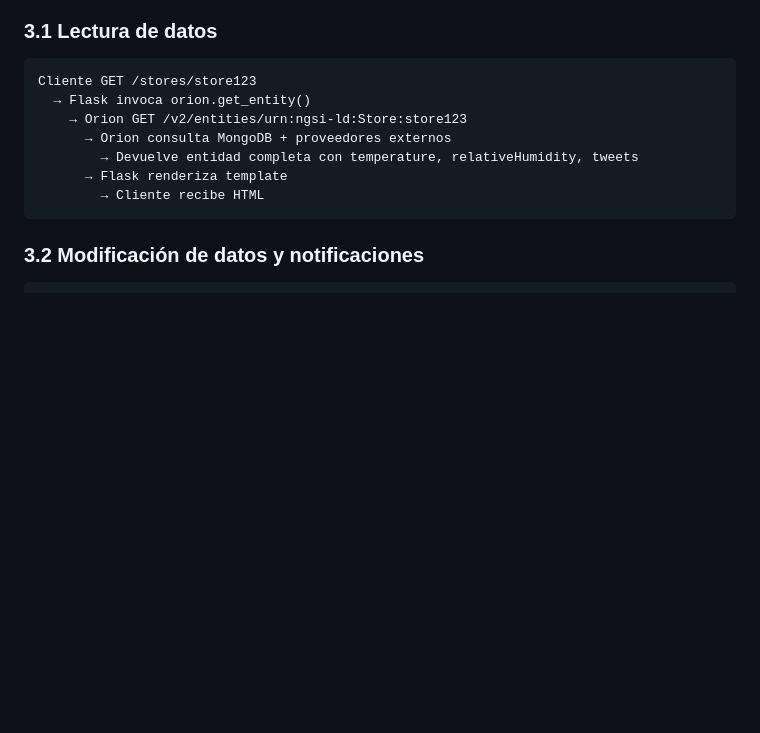
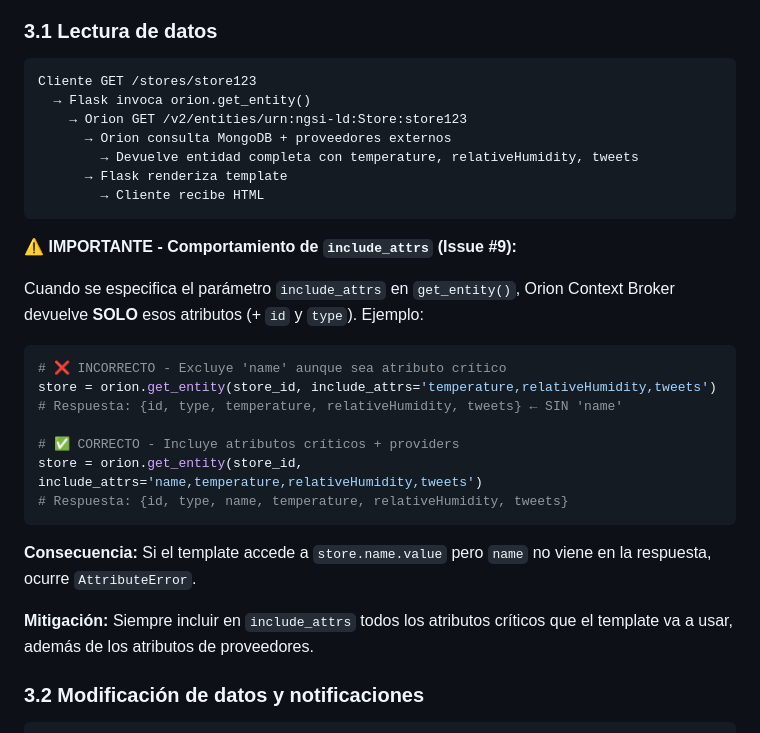
Before and after one commit to alvaroprzr/FIWARE-app, a Markdown page: architecture.md, the part around the change. Rendered like a GitHub page; blank space fills up the shorter version.

````diff
--- a/architecture.md
+++ b/architecture.md
@@ -136,6 +136,24 @@ Cliente GET /stores/store123
       → Flask renderiza template
         → Cliente recibe HTML
 ```
+
+**⚠️ IMPORTANTE - Comportamiento de `include_attrs` (Issue #9):**
+
+Cuando se especifica el parámetro `include_attrs` en `get_entity()`, Orion Context Broker devuelve **SOLO** esos atributos (+ `id` y `type`). Ejemplo:
+
+```python
+# ❌ INCORRECTO - Excluye 'name' aunque sea atributo crítico
+store = orion.get_entity(store_id, include_attrs='temperature,relativeHumidity,tweets')
+# Respuesta: {id, type, temperature, relativeHumidity, tweets} ← SIN 'name'
+
+# ✅ CORRECTO - Incluye atributos críticos + providers
+store = orion.get_entity(store_id, include_attrs='name,temperature,relativeHumidity,tweets')
+# Respuesta: {id, type, name, temperature, relativeHumidity, tweets}
+```
+
+**Consecuencia:** Si el template accede a `store.name.value` pero `name` no viene en la respuesta, ocurre `AttributeError`.
+
+**Mitigación:** Siempre incluir en `include_attrs` todos los atributos críticos que el template va a usar, además de los atributos de proveedores.
 
 ### 3.2 Modificación de datos y notificaciones
 
````
Also changed, not shown: PRD.md (+68 -0 lines), data_model.md (+15 -0 lines).
